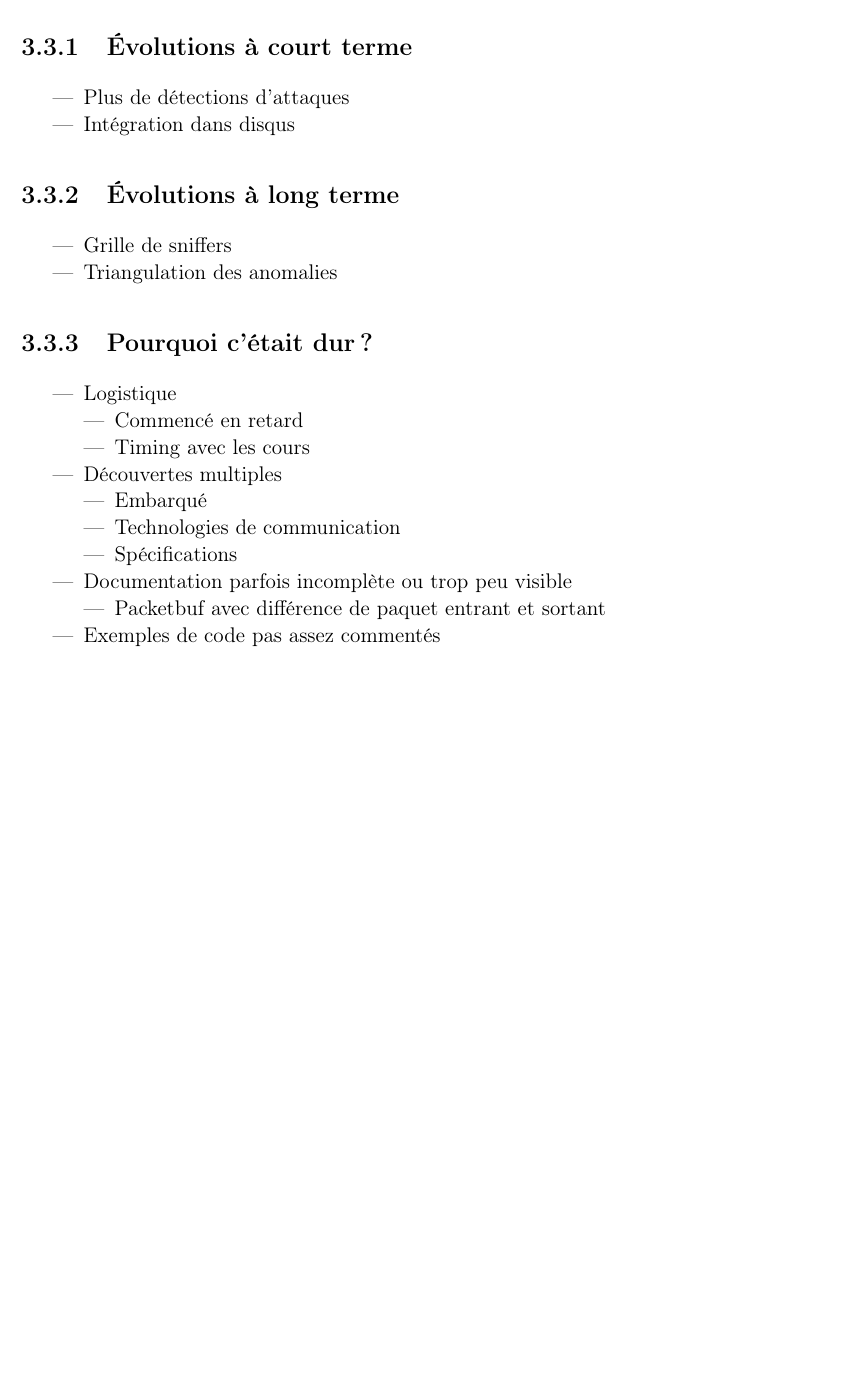
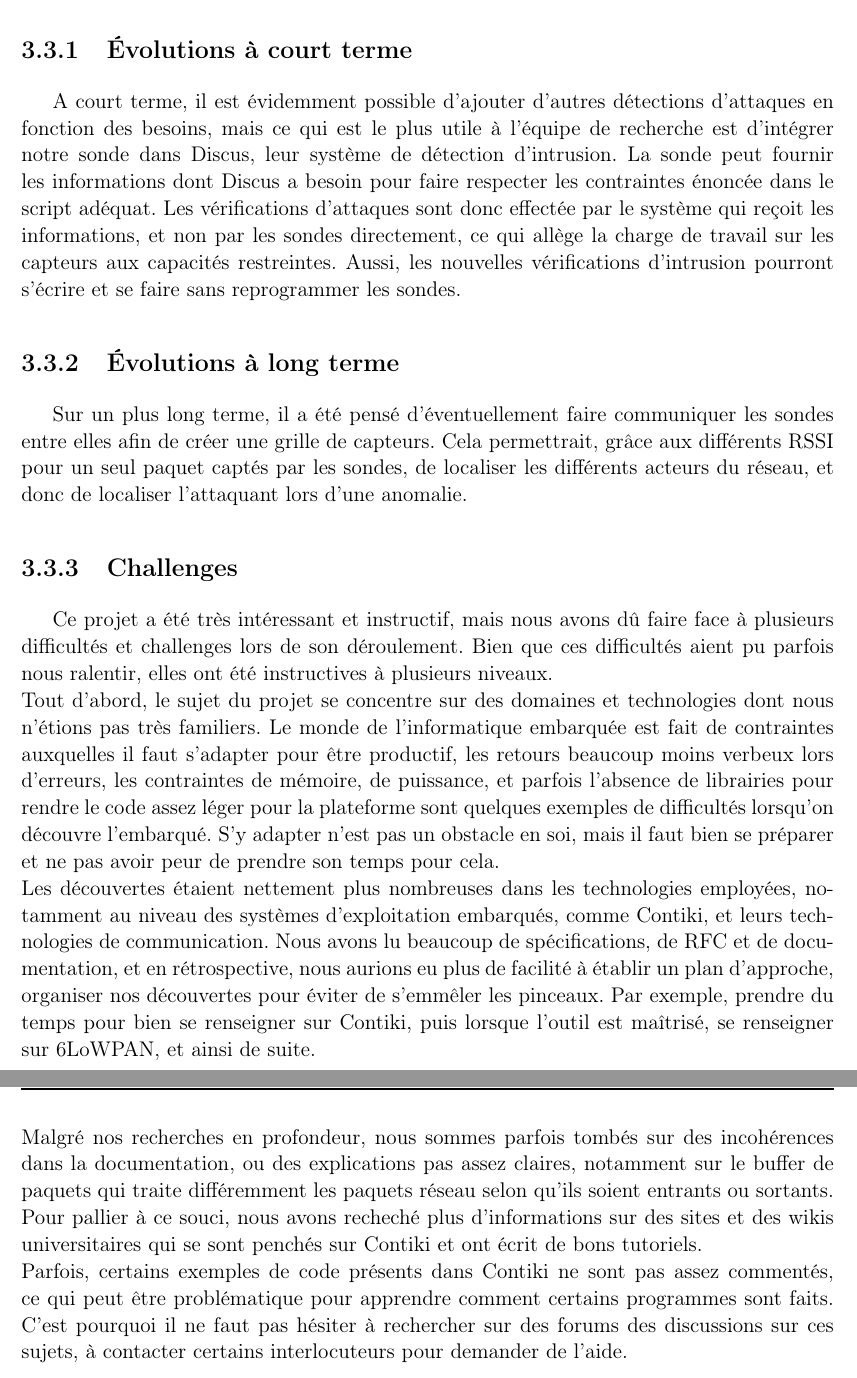
Before and after one commit to SquierDotQn/6lp-sniffer, a LaTeX book (rapport_PJI/lille1-pji-rapport.tex, which reads rapport_PJI/04-troisieme-chapitre.tex): part of page 20 of 21 before the commit and two parts of pages 20 and 21 of 23 after it, the two joined at a grey line, cut so that both start at the same text, the shorter picture padded with empty space. Compiled offline with pdfLaTeX.

Commit message:
Retours d'expérience fait

```diff
--- a/rapport_PJI/04-troisieme-chapitre.tex
+++ b/rapport_PJI/04-troisieme-chapitre.tex
@@ -21,36 +21,22 @@
 	\subsection{Comment c'est fait}
 	\subsection{Jusque où est on arrivé}
 
-\section{Challenges et retours}
-	\subsection{Évolutions à court terme}
-		\begin{itemize}
-			\item Plus de détections d'attaques
-			\item Intégration dans disqus
-		\end{itemize}
-	\subsection{Évolutions à long terme}
-		\begin{itemize}
-			\item Grille de sniffers
-			\item Triangulation des anomalies
-		\end{itemize}
-	\subsection{Pourquoi c'était dur ?}
-		\begin{itemize}
-			\item Logistique
-			\begin{itemize}
-				\item Commencé en retard
-				\item Timing avec les cours
-			\end{itemize}
-			\item Découvertes multiples
-			\begin{itemize}
-				\item Embarqué
-				\item Technologies de communication
-				\item Spécifications
-			\end{itemize}
-			\item Documentation parfois incomplète ou trop peu visible
-			\begin{itemize}
-				\item Packetbuf avec différence de paquet entrant et sortant
-			\end{itemize}
-			\item Exemples de code pas assez commentés
-		\end{itemize}
+\section{Retours d'expérience} % DONE ?
+    Pendant ce projet, nous avons pu apprendre beaucoup de choses, développer nos compétences et de produire un programme, dont qui peut bénéficier d'évolutions sur le court et long terme.
+
+	\subsection{Évolutions à court terme} % DONE
+	A court terme, il est évidemment possible d'ajouter d'autres détections d'attaques en fonction des besoins, mais ce qui est le plus utile à l'équipe de recherche est d'intégrer notre sonde dans Discus, leur système de détection d'intrusion.
+	La sonde peut fournir les informations dont Discus a besoin pour faire respecter les contraintes énoncée dans le script adéquat.
+	Les vérifications d'attaques sont donc effectée par le système qui reçoit les informations, et non par les sondes directement, ce qui allège la charge de travail sur les capteurs aux capacités restreintes. Aussi, les nouvelles vérifications d'intrusion pourront s'écrire et se faire sans reprogrammer les sondes.
+	\subsection{Évolutions à long terme} % DONE
+	Sur un plus long terme, il a été pensé d'éventuellement faire communiquer les sondes entre elles afin de créer une grille de capteurs.
+	Cela permettrait, grâce aux différents RSSI pour un seul paquet captés par les sondes, de localiser les différents acteurs du réseau, et donc de localiser l'attaquant lors d'une anomalie.
+	\subsection{Challenges} % DONE
+	    Ce projet a été très intéressant et instructif, mais nous avons dû faire face à plusieurs difficultés et challenges lors de son déroulement. Bien que ces difficultés aient pu parfois nous ralentir, elles ont été instructives à plusieurs niveaux.\\
+	    Tout d'abord, le sujet du projet se concentre sur des domaines et technologies dont nous n'étions pas très familiers. Le monde de l'informatique embarquée est fait de contraintes auxquelles il faut s'adapter pour être productif, les retours beaucoup moins verbeux lors d'erreurs, les contraintes de mémoire, de puissance, et parfois l'absence de librairies pour rendre le code assez léger pour la plateforme sont quelques exemples de difficultés lorsqu'on découvre l'embarqué. S'y adapter n'est pas un obstacle en soi, mais il faut bien se préparer et ne pas avoir peur de prendre son temps pour cela.\\
+	    Les découvertes étaient nettement plus nombreuses dans les technologies employées, notamment au niveau des systèmes d'exploitation embarqués, comme Contiki, et leurs technologies de communication. Nous avons lu beaucoup de spécifications, de RFC et de documentation, et en rétrospective, nous aurions eu plus de facilité à établir un plan d'approche, organiser nos découvertes pour éviter de s'emmêler les pinceaux. Par exemple, prendre du temps pour bien se renseigner sur Contiki, puis lorsque l'outil est maîtrisé, se renseigner sur 6LoWPAN, et ainsi de suite.\\
+	    Malgré nos recherches en profondeur, nous sommes parfois tombés sur des incohérences dans la documentation, ou des explications pas assez claires, notamment sur le buffer de paquets qui traite différemment les paquets réseau selon qu'ils soient entrants ou sortants. Pour pallier à ce souci, nous avons recheché plus d'informations sur des sites et des wikis universitaires qui se sont penchés sur Contiki et ont écrit de bons tutoriels.\\
+	    Parfois, certains exemples de code présents dans Contiki ne sont pas assez commentés, ce qui peut être problématique pour apprendre comment certains programmes sont faits. C'est pourquoi il ne faut pas hésiter à rechercher sur des forums des discussions sur ces sujets, à contacter certains interlocuteurs pour demander de l'aide.
 
 %%% Local Variables:
 %%% mode: latex
```
